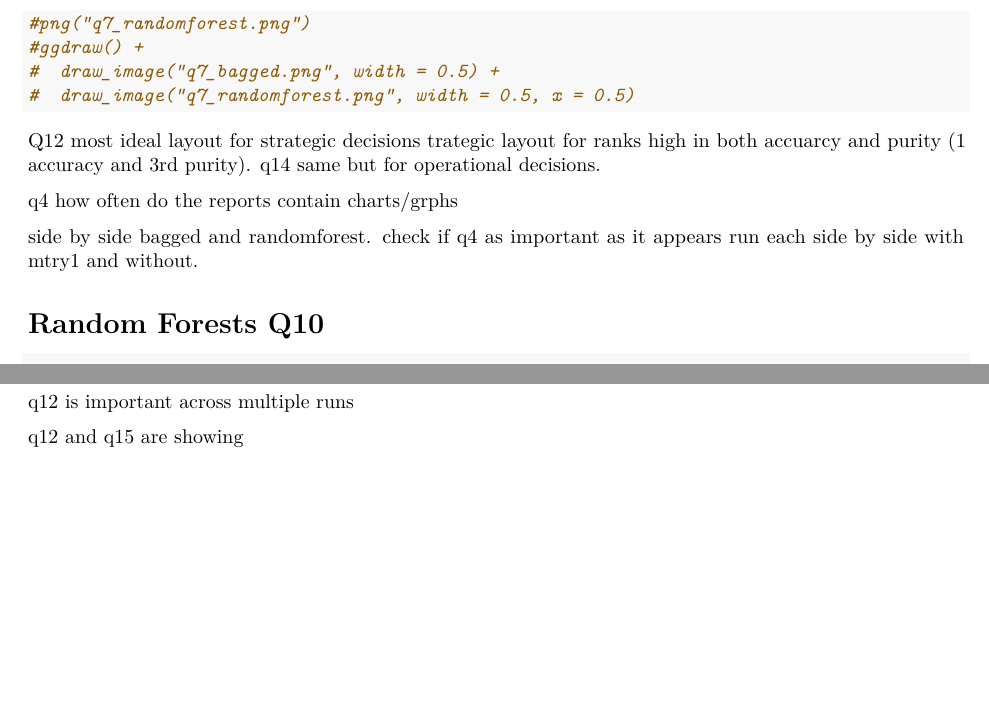
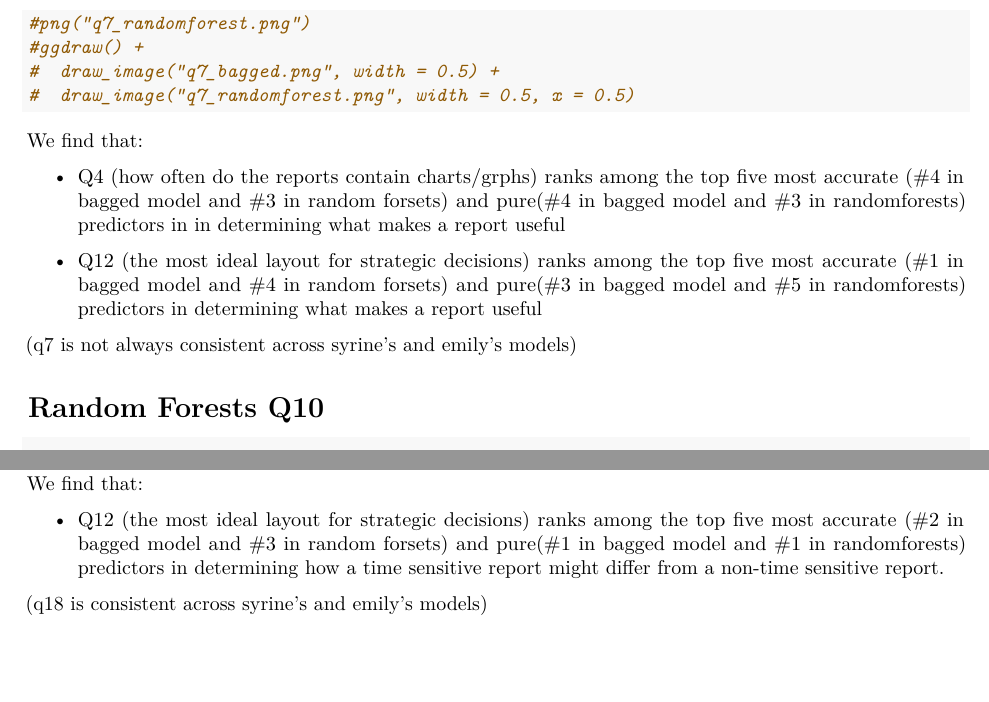
Before and after one commit to SmithCollegeHCV/ReportPerferenceAnalysis, an R Markdown document (tree findings.Rmd): two parts of pages 4 and 5 of 5 before the commit and two parts of pages 4 and 6 of 6 after it, joined at a grey line, cut so that both start at the same text, the shorter picture padded with empty space. Rendered offline with R 4.5, knitr and Pandoc, then LaTeX, with nearby package versions; some code elsewhere in the file could not run offline.

Commit message:
finished interpretations

````diff
--- a/tree findings.Rmd
+++ b/tree findings.Rmd
@@ -110,14 +110,13 @@ dev.off()
 #  draw_image("q7_bagged.png", width = 0.5) +
 #  draw_image("q7_randomforest.png", width = 0.5, x = 0.5)
 ```
-Q12 most ideal layout for strategic decisions trategic layout for  ranks high in both accuarcy and purity (1 accuracy and 3rd purity).
-q14 same but for operational decisions.
+We find that:
 
+- Q4 (how often do the reports contain charts/grphs) ranks among the top five most accurate (#4 in bagged model and #3 in random forsets) and pure(#4 in bagged model and #3 in randomforests) predictors in in determining what makes a report useful
 
-q4 how often do the reports contain charts/grphs
+- Q12 (the most ideal layout for strategic decisions) ranks among the top five most accurate (#1 in bagged model and #4 in random forsets) and pure(#3 in bagged model and #5 in randomforests) predictors in determining what makes a report useful
 
-side by side bagged and randomforest. check if q4 as important as it appears
-run each side by side with mtry1 and without.
+(q7 is not always consistent across syrine's and emily's models)
 
 # Random Forests Q10
 ```{r}
@@ -182,7 +195,8 @@ varImpPlot(bag_Q18S_randomforests)
 
 ```
 
+We find that:
 
-q12 is important across multiple runs
+- Q12 (the most ideal layout for strategic decisions) ranks among the top five most accurate (#2 in bagged model and #3 in random forsets) and pure(#1 in bagged model and #1 in randomforests) predictors in determining how a time sensitive report might differ from a non-time sensitive report.
 
-q12 and q15 are showing
+(q18 is consistent across syrine's and emily's models)
````
Also changed, not shown: tree findings.Rmd (18 more changed lines).
